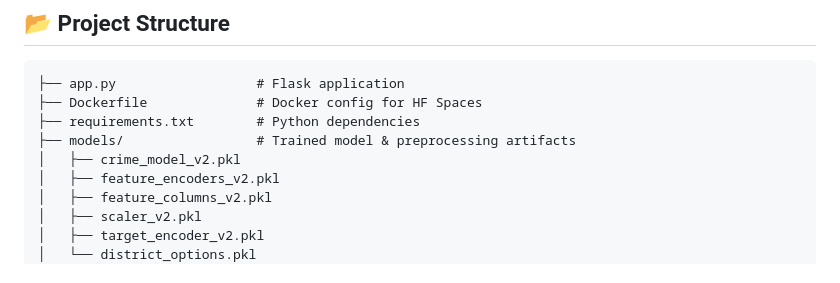
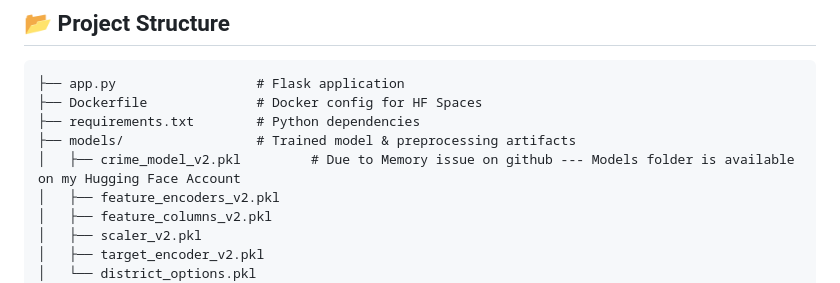
Before and after one commit to MuhammadHamzaSajjad38/Crime-Forecaster, a Markdown page: README.md, the part around the change. Drawn GitHub-style.

```diff
--- a/README.md
+++ b/README.md
@@ -70,7 +70,7 @@ The complete training notebook with EDA, preprocessing, model training, and eval
 ├── Dockerfile              # Docker config for HF Spaces
 ├── requirements.txt        # Python dependencies
 ├── models/                 # Trained model & preprocessing artifacts
-│   ├── crime_model_v2.pkl
+│   ├── crime_model_v2.pkl         # Due to Memory issue on github --- Models folder is available on my Hugging Face Account
 │   ├── feature_encoders_v2.pkl
 │   ├── feature_columns_v2.pkl
 │   ├── scaler_v2.pkl
```
